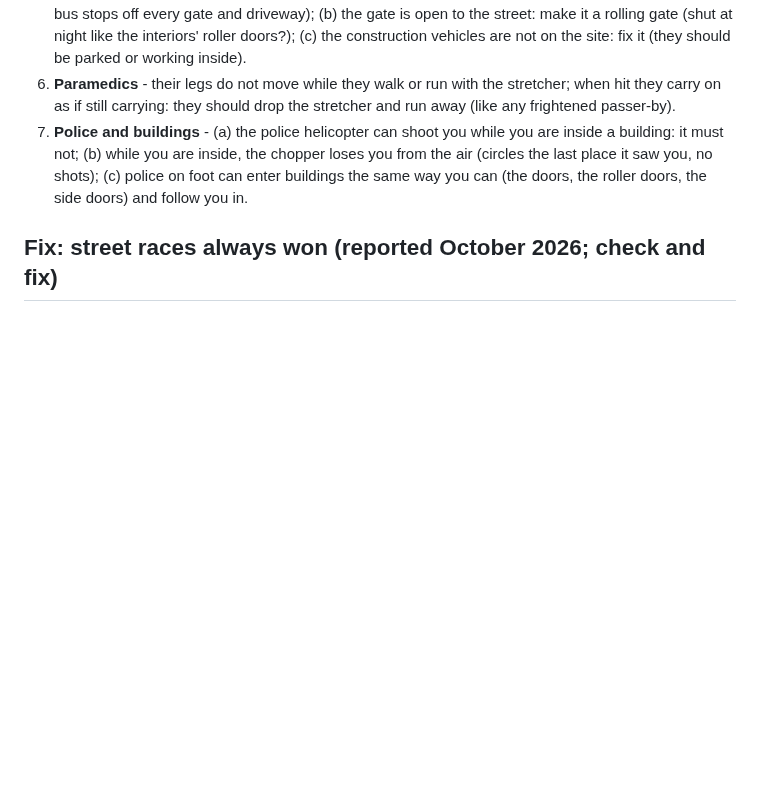
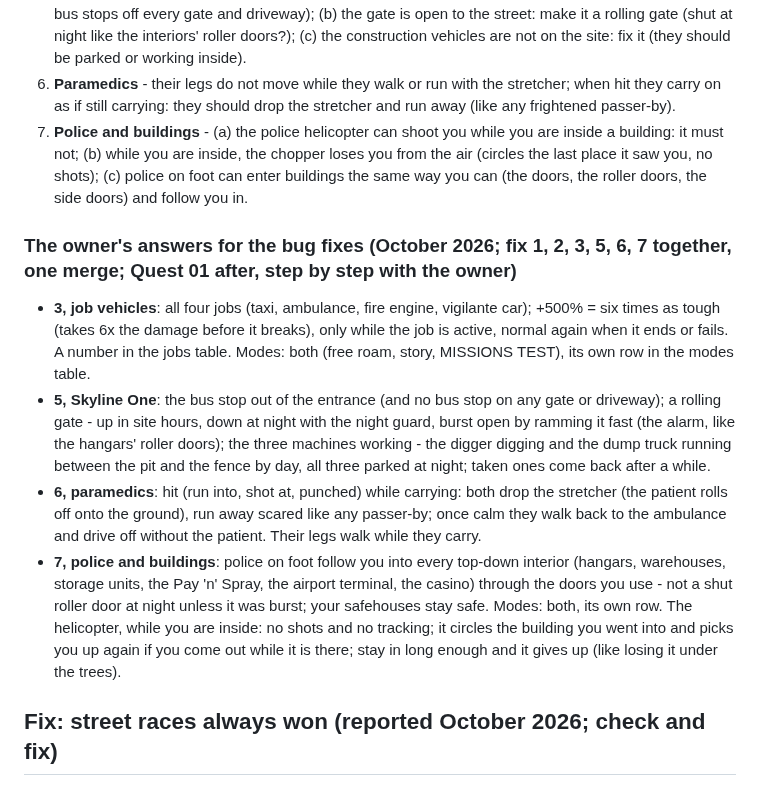
Before and after one commit to tmelcr-crypto/Runner, a Markdown page: docs/PLAN.md, the part around the change. Rendered like a GitHub page; blank space fills up the shorter version.

Commit message:
Plan: the owner's answers for the bug fixes (job vehicles, Skyline One, paramedics, police and buildings, the helicopter)
Co-Authored-By: Claude <noreply@anthropic.com>
Claude-Session: https://claude.ai/code/session_01RpWbq89r71C1p9HP7EcbZ5

```diff
--- a/docs/PLAN.md
+++ b/docs/PLAN.md
@@ -304,6 +304,23 @@ Story mode is not started yet: when it is, the open items in docs/STORY.md come
    are inside, the chopper loses you from the air (circles the last place it saw you, no shots); (c) police on foot can enter
    buildings the same way you can (the doors, the roller doors, the side doors) and follow you in.
 
+### The owner's answers for the bug fixes (October 2026; fix 1, 2, 3, 5, 6, 7 together, one merge; Quest 01 after, step by step with the owner)
+- **3, job vehicles**: all four jobs (taxi, ambulance, fire engine, vigilante car); +500% = six times as tough (takes 6x the damage
+  before it breaks), only while the job is active, normal again when it ends or fails. A number in the jobs table. Modes: both
+  (free roam, story, MISSIONS TEST), its own row in the modes table.
+- **5, Skyline One**: the bus stop out of the entrance (and no bus stop on any gate or driveway); a rolling gate - up in site hours,
+  down at night with the night guard, burst open by ramming it fast (the alarm, like the hangars' roller doors); the three machines
+  working - the digger digging and the dump truck running between the pit and the fence by day, all three parked at night; taken
+  ones come back after a while.
+- **6, paramedics**: hit (run into, shot at, punched) while carrying: both drop the stretcher (the patient rolls off onto the
+  ground), run away scared like any passer-by; once calm they walk back to the ambulance and drive off without the patient. Their
+  legs walk while they carry.
+- **7, police and buildings**: police on foot follow you into every top-down interior (hangars, warehouses, storage units, the
+  Pay 'n' Spray, the airport terminal, the casino) through the doors you use - not a shut roller door at night unless it was burst;
+  your safehouses stay safe. Modes: both, its own row. The helicopter, while you are inside: no shots and no tracking; it circles the
+  building you went into and picks you up again if you come out while it is there; stay in long enough and it gives up (like losing
+  it under the trees).
+
 ## Fix: street races always won (reported October 2026; check and fix)
 - In a street race you come 1ST even when you reach the last checkpoint behind the others. The place is counted in js/08o
   `racePlace`: rivals that crossed the finish (`K.done`) or are further along the route (`K.d`) count ahead of you; a rival
```
